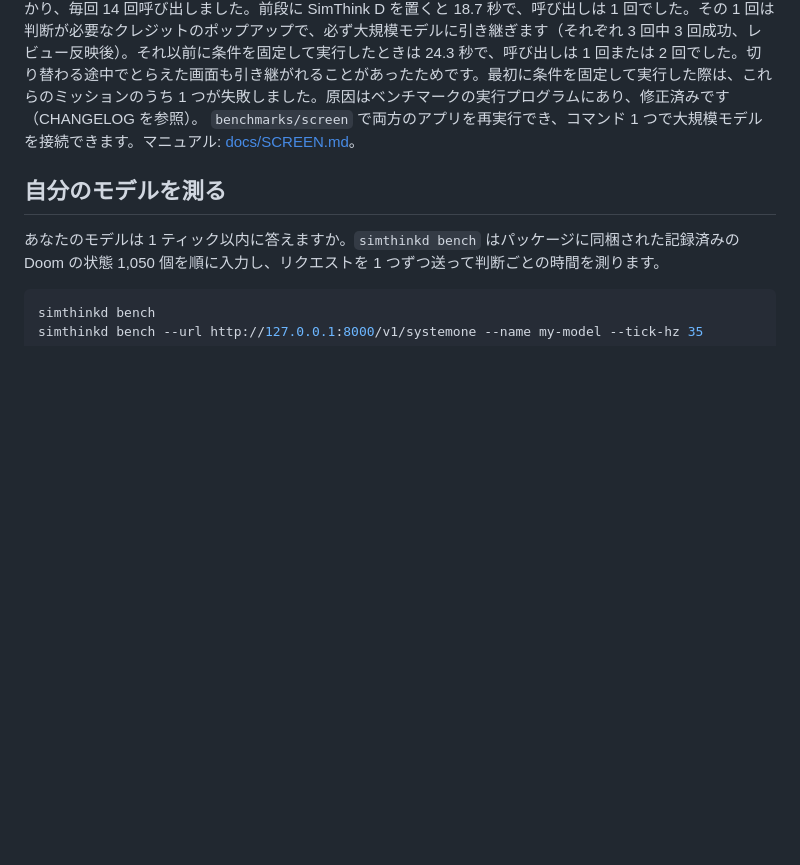
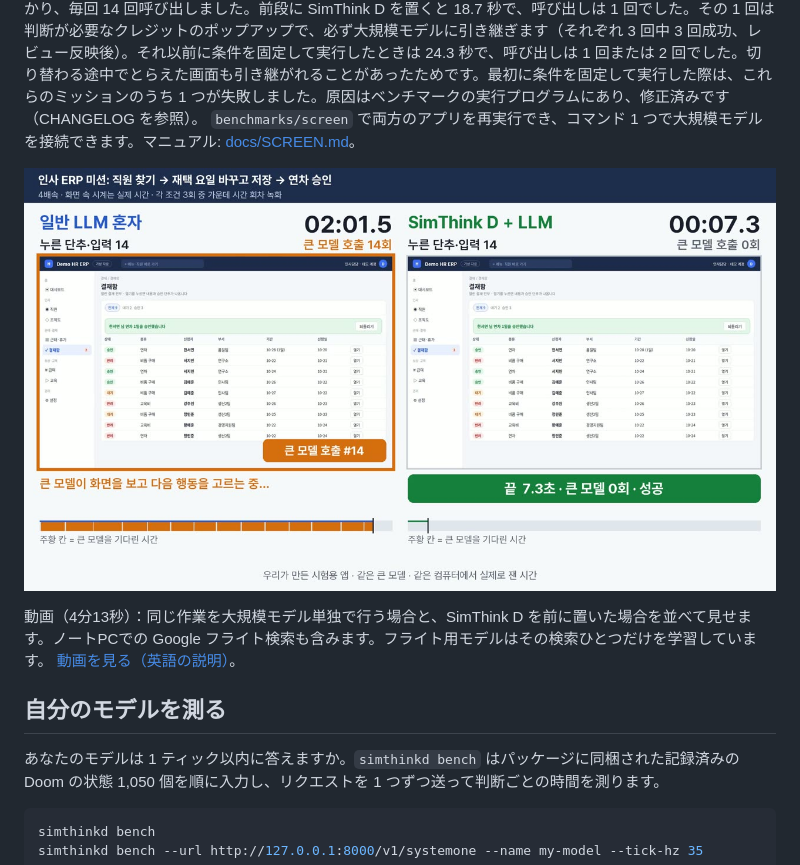
Before and after one commit to MSSJ-AI-ORG/simthinkd, a Markdown page: README.ja.md, the part around one of its changes. GitHub-like rendering; pictures changed too: assets/screen_demos_poster.jpg (added); blank space fills up the shorter version.

Commit message:
Add the screen demos video (4 min 13 s) to the README (en/ko/ja) and the project page, with a hero button that jumps to it
Co-Authored-By: Claude Opus 5.5 (1M context) <noreply@anthropic.com>

```diff
--- a/README.ja.md
+++ b/README.ja.md
@@ -222,6 +222,10 @@ if not ok:
 `benchmarks/screen` で両方のアプリを再実行でき、コマンド 1 つで大規模モデルを接続できます。マニュアル:
 [docs/SCREEN.md](docs/SCREEN.md)。
 
+<p align="center"><a href="assets/screen_demos.mp4"><img src="assets/screen_demos_poster.jpg" alt="画面操作のデモ" width="100%"></a></p>
+
+動画（4分13秒）：同じ作業を大規模モデル単独で行う場合と、SimThink D を前に置いた場合を並べて見せます。ノートPCでの Google フライト検索も含みます。フライト用モデルはその検索ひとつだけを学習しています。 [動画を見る（英語の説明）](assets/screen_demos.mp4)。
+
 ## 自分のモデルを測る
 
 あなたのモデルは 1 ティック以内に答えますか。`simthinkd bench` はパッケージに同梱された記録済みの Doom の状態 1,050 個を順に入力し、リクエストを 1 つずつ送って判断ごとの時間を測ります。
```
Also changed, not shown: other parts of README.ja.md (+1 -1 lines), README.ko.md (+5 -1 lines), README.md (+4 -0 lines), web/media/screen_demos_poster.jpg (added), 4 other files.
